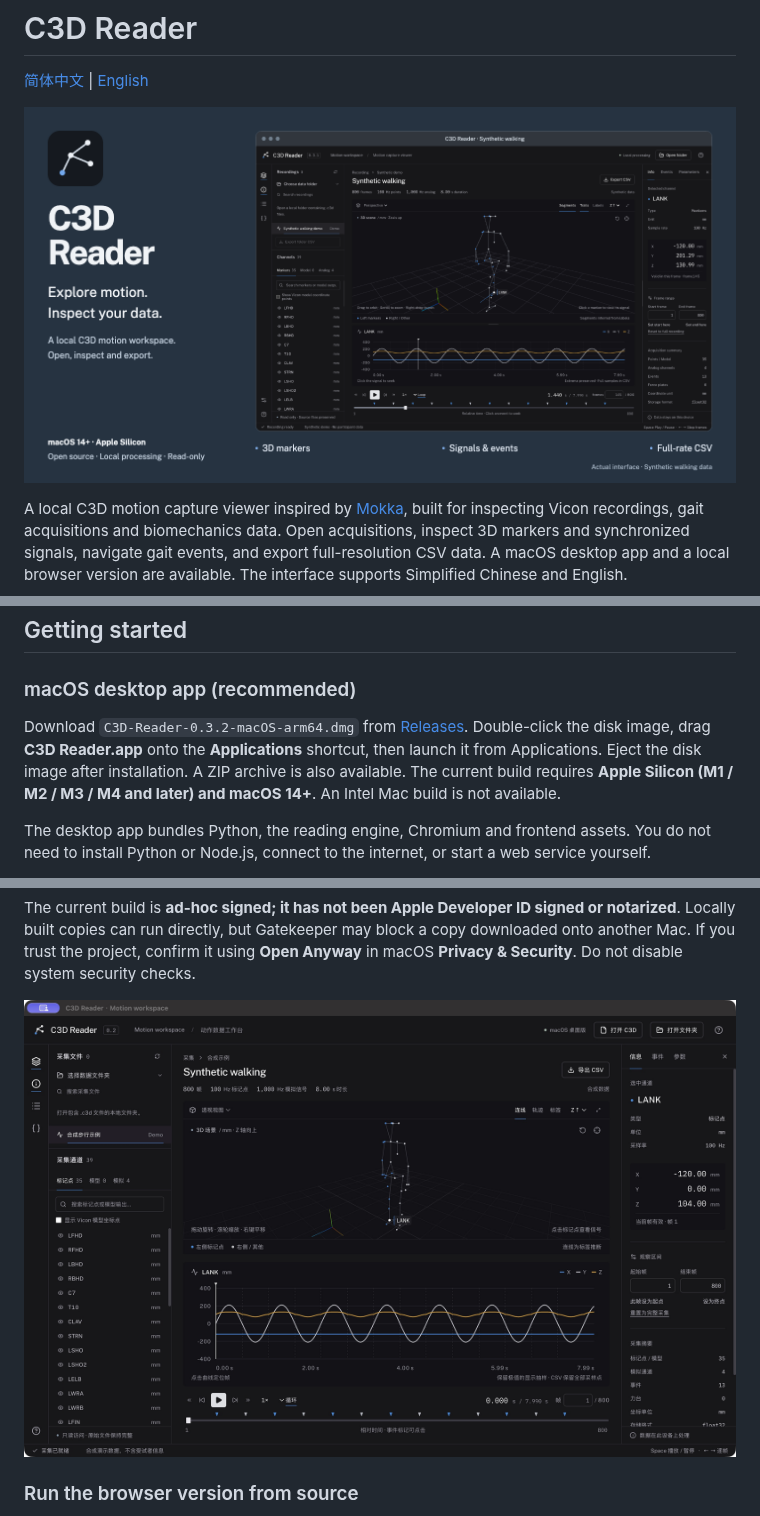
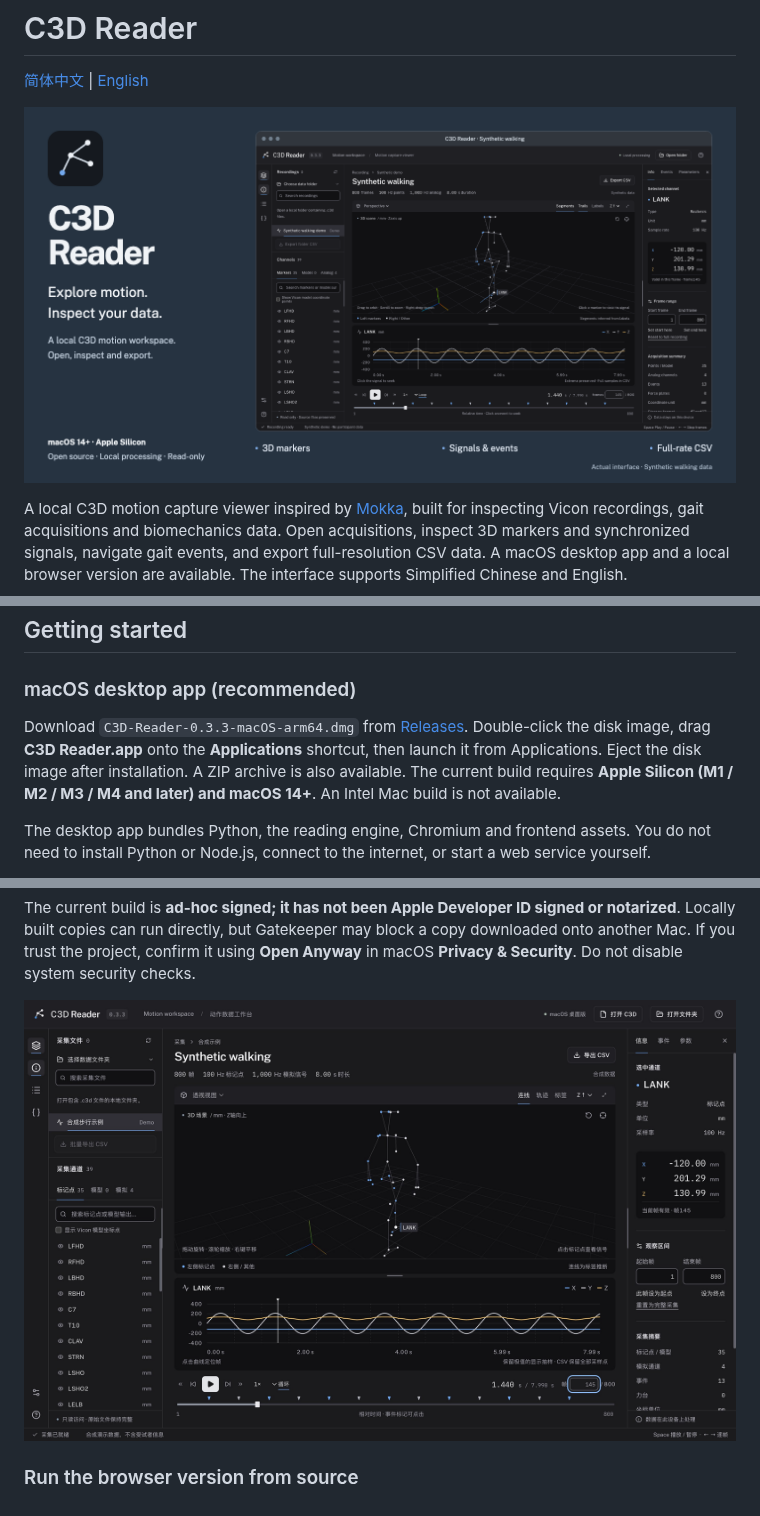
Before and after one commit to SourorangeChen/C3D_Reader, a Markdown page: README.en.md, 3 parts joined by grey strips. GitHub-like rendering; pictures changed too: docs/desktop.jpg, docs/media/overview.en.png.

```diff
--- a/README.en.md
+++ b/README.en.md
@@ -36,7 +36,7 @@ Recorded from the real interface using the built-in synthetic walking acquisitio
 
 ### macOS desktop app (recommended)
 
-Download `C3D-Reader-0.3.2-macOS-arm64.dmg` from [Releases](https://github.com/SourorangeChen/C3D_Reader/releases). Double-click the disk image, drag **C3D Reader.app** onto the **Applications** shortcut, then launch it from Applications. Eject the disk image after installation. A ZIP archive is also available. The current build requires **Apple Silicon (M1 / M2 / M3 / M4 and later) and macOS 14+**. An Intel Mac build is not available.
+Download `C3D-Reader-0.3.3-macOS-arm64.dmg` from [Releases](https://github.com/SourorangeChen/C3D_Reader/releases). Double-click the disk image, drag **C3D Reader.app** onto the **Applications** shortcut, then launch it from Applications. Eject the disk image after installation. A ZIP archive is also available. The current build requires **Apple Silicon (M1 / M2 / M3 / M4 and later) and macOS 14+**. An Intel Mac build is not available.
 
 The desktop app bundles Python, the reading engine, Chromium and frontend assets. You do not need to install Python or Node.js, connect to the internet, or start a web service yourself.
 
```
Also changed, not shown: README.md (+1 -1 lines), docs/design.md (added, +39 -0 lines), docs/desktop.md (+2 -2 lines), docs/release-v0.3.3.md (added, +27 -0 lines), docs/media/overview.zh-CN.png, 10 other files.
